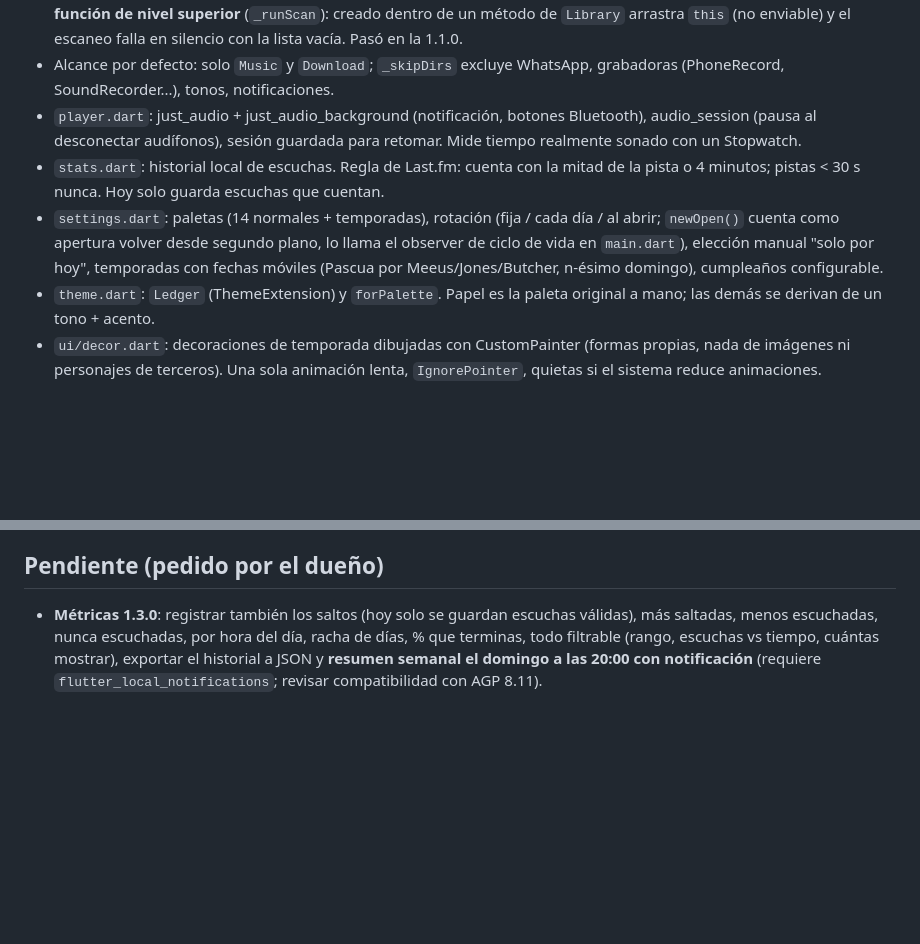
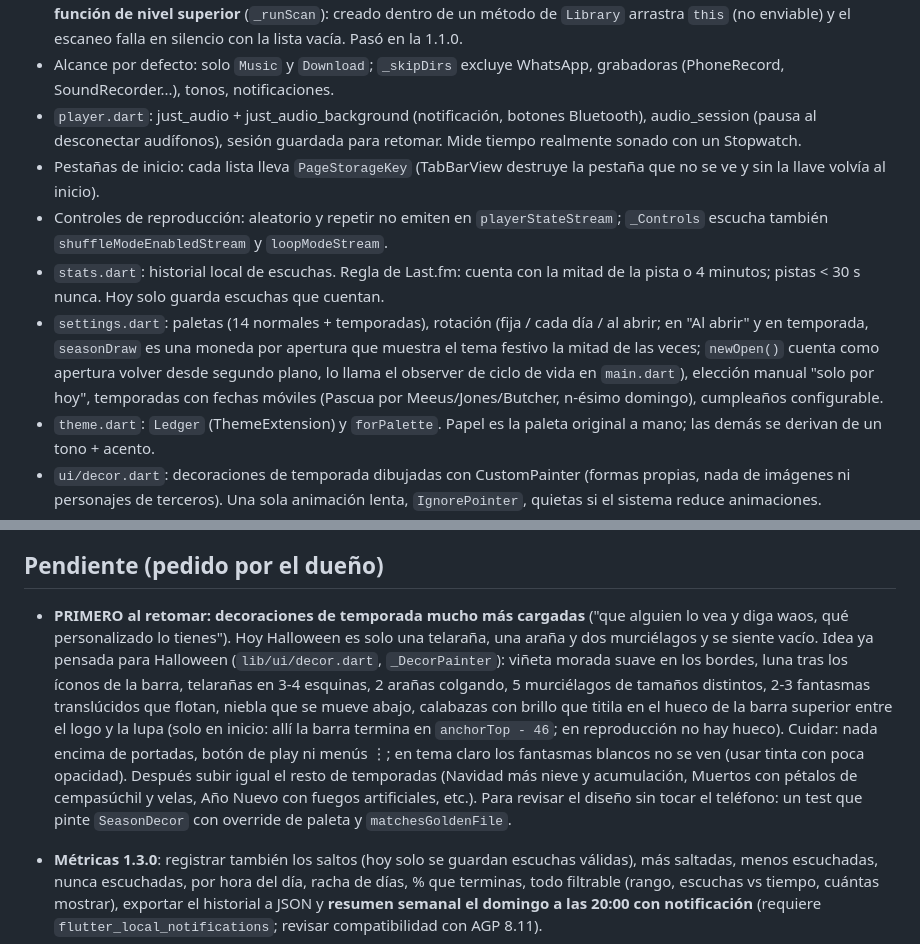
Before and after one commit to Mickaell22/surco, a Markdown page: CLAUDE.md, 2 parts joined by grey strips. Drawn GitHub-style; blank space fills up the shorter version.

Commit message:
docs: pendientes de decoraciones y notas de la 1.2.1 en CLAUDE.md

```diff
--- a/CLAUDE.md
+++ b/CLAUDE.md
@@ -39,8 +39,10 @@ Reproductor de música local para Android en Flutter. Repo **público** `github.
 - `library.dart`: escaneo en isolate + caché JSON + portadas extraídas a disco. **El closure de `Isolate.run` va en una función de nivel superior** (`_runScan`): creado dentro de un método de `Library` arrastra `this` (no enviable) y el escaneo falla en silencio con la lista vacía. Pasó en la 1.1.0.
 - Alcance por defecto: solo `Music` y `Download`; `_skipDirs` excluye WhatsApp, grabadoras (PhoneRecord, SoundRecorder...), tonos, notificaciones.
 - `player.dart`: just_audio + just_audio_background (notificación, botones Bluetooth), audio_session (pausa al desconectar audífonos), sesión guardada para retomar. Mide tiempo realmente sonado con un Stopwatch.
+- Pestañas de inicio: cada lista lleva `PageStorageKey` (TabBarView destruye la pestaña que no se ve y sin la llave volvía al inicio).
+- Controles de reproducción: aleatorio y repetir no emiten en `playerStateStream`; `_Controls` escucha también `shuffleModeEnabledStream` y `loopModeStream`.
 - `stats.dart`: historial local de escuchas. Regla de Last.fm: cuenta con la mitad de la pista o 4 minutos; pistas < 30 s nunca. Hoy solo guarda escuchas que cuentan.
-- `settings.dart`: paletas (14 normales + temporadas), rotación (fija / cada día / al abrir; `newOpen()` cuenta como apertura volver desde segundo plano, lo llama el observer de ciclo de vida en `main.dart`), elección manual "solo por hoy", temporadas con fechas móviles (Pascua por Meeus/Jones/Butcher, n-ésimo domingo), cumpleaños configurable.
+- `settings.dart`: paletas (14 normales + temporadas), rotación (fija / cada día / al abrir; en "Al abrir" y en temporada, `seasonDraw` es una moneda por apertura que muestra el tema festivo la mitad de las veces; `newOpen()` cuenta como apertura volver desde segundo plano, lo llama el observer de ciclo de vida en `main.dart`), elección manual "solo por hoy", temporadas con fechas móviles (Pascua por Meeus/Jones/Butcher, n-ésimo domingo), cumpleaños configurable.
 - `theme.dart`: `Ledger` (ThemeExtension) y `forPalette`. Papel es la paleta original a mano; las demás se derivan de un tono + acento.
 - `ui/decor.dart`: decoraciones de temporada dibujadas con CustomPainter (formas propias, nada de imágenes ni personajes de terceros). Una sola animación lenta, `IgnorePointer`, quietas si el sistema reduce animaciones.
 - `ui/brand.dart`: logo `SurcoMark` (disco con surcos), íconos y colores por lista. `tool/make_icon.py` genera el ícono del launcher con el mismo dibujo.
@@ -62,6 +64,8 @@ Reproductor de música local para Android en Flutter. Repo **público** `github.
 
 ## Pendiente (pedido por el dueño)
 
+- **PRIMERO al retomar: decoraciones de temporada mucho más cargadas** ("que alguien lo vea y diga waos, qué personalizado lo tienes"). Hoy Halloween es solo una telaraña, una araña y dos murciélagos y se siente vacío. Idea ya pensada para Halloween (`lib/ui/decor.dart`, `_DecorPainter`): viñeta morada suave en los bordes, luna tras los íconos de la barra, telarañas en 3-4 esquinas, 2 arañas colgando, 5 murciélagos de tamaños distintos, 2-3 fantasmas translúcidos que flotan, niebla que se mueve abajo, calabazas con brillo que titila en el hueco de la barra superior entre el logo y la lupa (solo en inicio: allí la barra termina en `anchorTop - 46`; en reproducción no hay hueco). Cuidar: nada encima de portadas, botón de play ni menús ⋮; en tema claro los fantasmas blancos no se ven (usar tinta con poca opacidad). Después subir igual el resto de temporadas (Navidad más nieve y acumulación, Muertos con pétalos de cempasúchil y velas, Año Nuevo con fuegos artificiales, etc.). Para revisar el diseño sin tocar el teléfono: un test que pinte `SeasonDecor` con override de paleta y `matchesGoldenFile`.
+
 - **Métricas 1.3.0**: registrar también los saltos (hoy solo se guardan escuchas válidas), más saltadas, menos escuchadas, nunca escuchadas, por hora del día, racha de días, % que terminas, todo filtrable (rango, escuchas vs tiempo, cuántas mostrar), exportar el historial a JSON y **resumen semanal el domingo a las 20:00 con notificación** (requiere `flutter_local_notifications`; revisar compatibilidad con AGP 8.11).
 - **Personalización**: tamaño de letra, forma de portadas, densidad de lista, acento a elección, estilo del reproductor.
 - **Sincronizar la música** subida a algún lado para usarla en otros dispositivos (anotado para después, sin diseño todavía).
```
